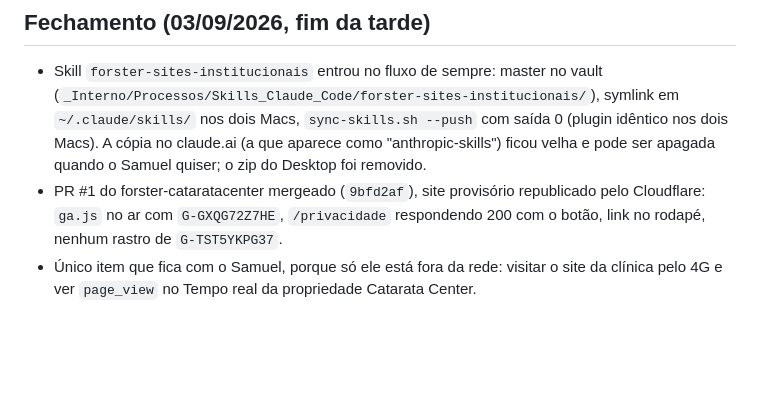
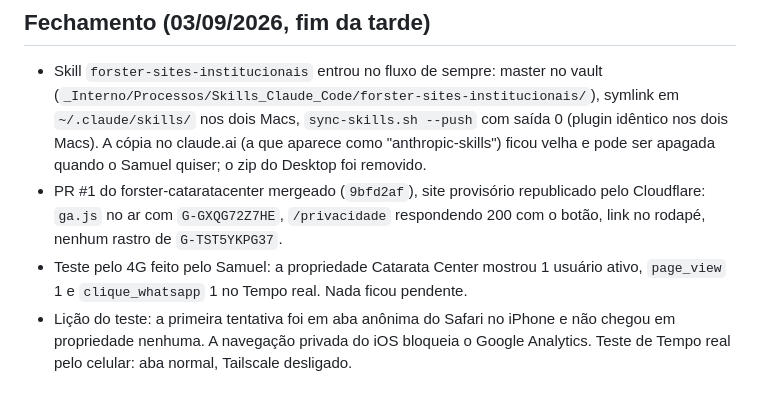
Before and after one commit to oiforster/forster-site, a Markdown page: docs/handoff-2026-09-03-ga4.md, the part around the change. GitHub-like rendering; blank space fills up the shorter version.

Commit message:
Handoff: Catarata Center medindo, teste pelo 4G confirmado
Co-Authored-By: Claude Fable 5.1 <noreply@anthropic.com>

```diff
--- a/docs/handoff-2026-09-03-ga4.md
+++ b/docs/handoff-2026-09-03-ga4.md
@@ -76,4 +76,5 @@ O repo é ao mesmo tempo o template de sites institucionais e o site real da cl
 
 - Skill `forster-sites-institucionais` entrou no fluxo de sempre: master no vault (`_Interno/Processos/Skills_Claude_Code/forster-sites-institucionais/`), symlink em `~/.claude/skills/` nos dois Macs, `sync-skills.sh --push` com saída 0 (plugin idêntico nos dois Macs). A cópia no claude.ai (a que aparece como "anthropic-skills") ficou velha e pode ser apagada quando o Samuel quiser; o zip do Desktop foi removido.
 - PR #1 do forster-cataratacenter mergeado (`9bfd2af`), site provisório republicado pelo Cloudflare: `ga.js` no ar com `G-GXQG72Z7HE`, `/privacidade` respondendo 200 com o botão, link no rodapé, nenhum rastro de `G-TST5YKPG37`.
-- Único item que fica com o Samuel, porque só ele está fora da rede: visitar o site da clínica pelo 4G e ver `page_view` no Tempo real da propriedade Catarata Center.
+- Teste pelo 4G feito pelo Samuel: a propriedade Catarata Center mostrou 1 usuário ativo, `page_view` 1 e `clique_whatsapp` 1 no Tempo real. Nada ficou pendente.
+- Lição do teste: a primeira tentativa foi em aba anônima do Safari no iPhone e não chegou em propriedade nenhuma. A navegação privada do iOS bloqueia o Google Analytics. Teste de Tempo real pelo celular: aba normal, Tailscale desligado.
```
